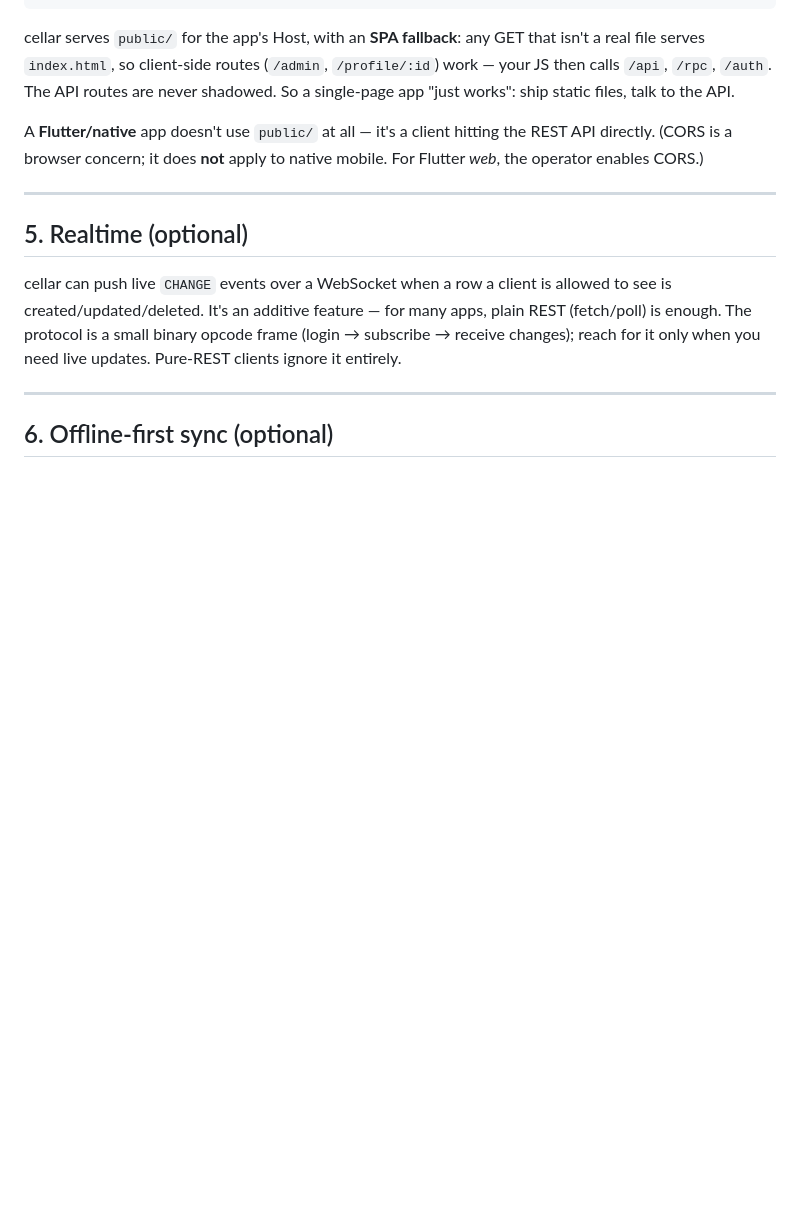
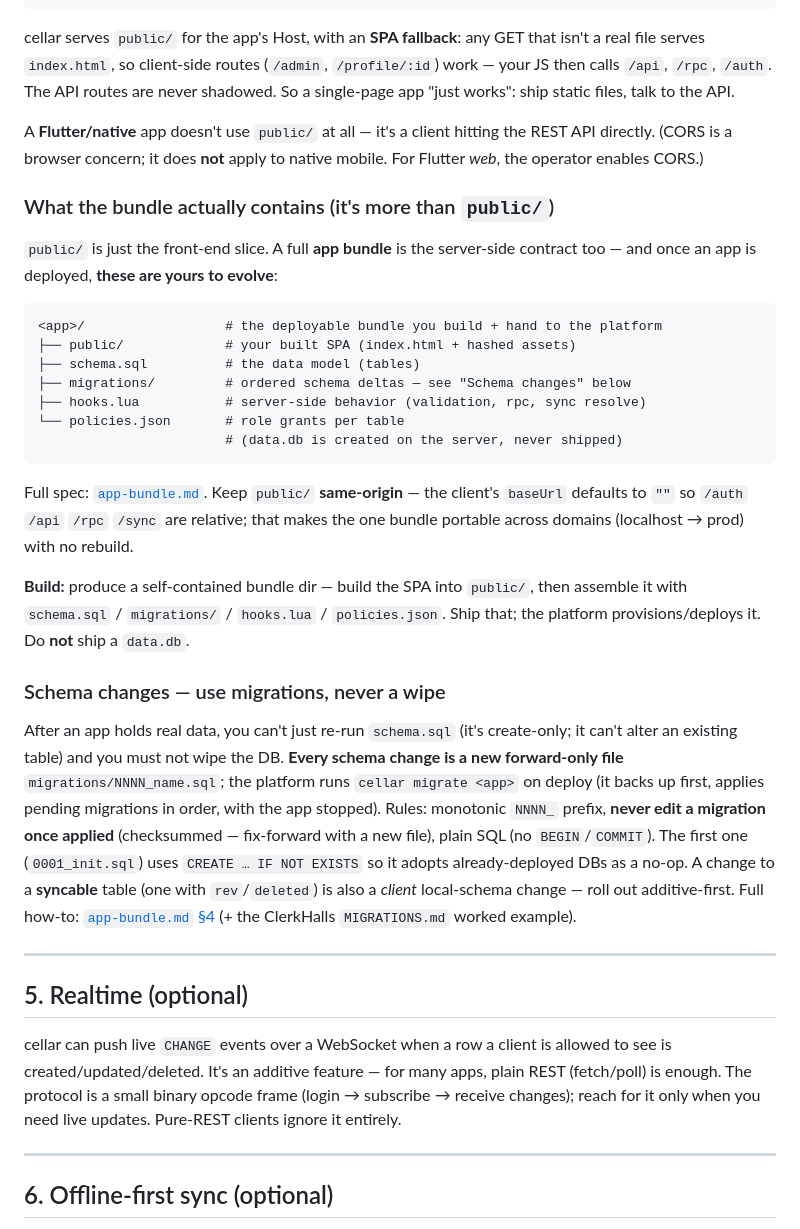
Before and after one commit to exellife/cellar, a Markdown page: docs/frontend-guide.md, the part around the change. Rendered like a GitHub page; blank space fills up the shorter version.

Commit message:
docs(frontend-guide): bundle build + migrations for frontend devs/agents
§4 now covers the full bundle (not just public/): the deployable layout
(public/ + schema.sql + migrations/ + hooks.lua + policies.json, no data.db), the
same-origin/portability rule, the build step, and — schema changes go through
forward-only migrations/ run by cellar migrate (never a wipe), with the rules and
the 0001 IF-NOT-EXISTS baseline. Points at app-bundle.md §4 + clerkhalls MIGRATIONS.md.

````diff
--- a/docs/frontend-guide.md
+++ b/docs/frontend-guide.md
@@ -191,6 +191,43 @@ A **Flutter/native** app doesn't use `public/` at all — it's a client hitting
 REST API directly. (CORS is a browser concern; it does **not** apply to native
 mobile. For Flutter *web*, the operator enables CORS.)
 
+### What the bundle actually contains (it's more than `public/`)
+
+`public/` is just the front-end slice. A full **app bundle** is the server-side
+contract too — and once an app is deployed, **these are yours to evolve**:
+
+```
+<app>/                  # the deployable bundle you build + hand to the platform
+├── public/             # your built SPA (index.html + hashed assets)
+├── schema.sql          # the data model (tables)
+├── migrations/         # ordered schema deltas — see "Schema changes" below
+├── hooks.lua           # server-side behavior (validation, rpc, sync resolve)
+└── policies.json       # role grants per table
+                        # (data.db is created on the server, never shipped)
+```
+
+Full spec: [`app-bundle.md`](app-bundle.md). Keep `public/` **same-origin** — the
+client's `baseUrl` defaults to `""` so `/auth` `/api` `/rpc` `/sync` are relative;
+that makes the one bundle portable across domains (localhost → prod) with no rebuild.
+
+**Build:** produce a self-contained bundle dir — build the SPA into `public/`, then
+assemble it with `schema.sql` / `migrations/` / `hooks.lua` / `policies.json`. Ship
+that; the platform provisions/deploys it. Do **not** ship a `data.db`.
+
+### Schema changes — use migrations, never a wipe
+
+After an app holds real data, you can't just re-run `schema.sql` (it's create-only;
+it can't alter an existing table) and you must not wipe the DB. **Every schema change
+is a new forward-only file** `migrations/NNNN_name.sql`; the platform runs
+`cellar migrate <app>` on deploy (it backs up first, applies pending migrations in
+order, with the app stopped). Rules: monotonic `NNNN_` prefix, **never edit a
+migration once applied** (checksummed — fix-forward with a new file), plain SQL (no
+`BEGIN`/`COMMIT`). The first one (`0001_init.sql`) uses `CREATE … IF NOT EXISTS` so it
+adopts already-deployed DBs as a no-op. A change to a **syncable** table (one with
+`rev`/`deleted`) is also a *client* local-schema change — roll out additive-first.
+Full how-to: [`app-bundle.md` §4](app-bundle.md) (+ the ClerkHalls
+`MIGRATIONS.md` worked example).
+
 ---
 
 ## 5. Realtime (optional)
````
